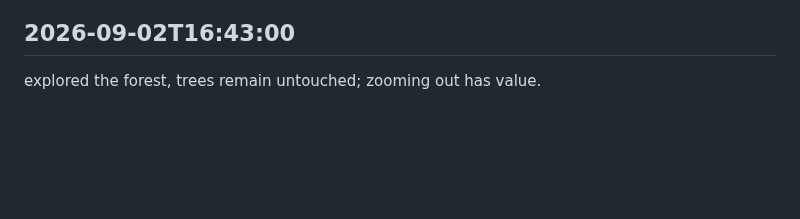
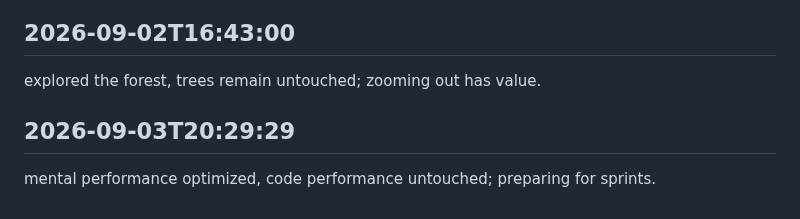
Before and after one commit to arnoldjsarmiento-ux/knowledgeflow-ai, a Markdown page: worklog.md, the part around the change. GitHub-like rendering; blank space fills up the shorter version.

Commit message:
everything’s sorted today

```diff
--- a/worklog.md
+++ b/worklog.md
@@ -798,3 +798,6 @@ evaluated trade-offs, decisions pending; weighing options is progress too.
 
 ## 2026-09-02T16:43:00
 explored the forest, trees remain untouched; zooming out has value.
+
+## 2026-09-03T20:29:29
+mental performance optimized, code performance untouched; preparing for sprints.
```
